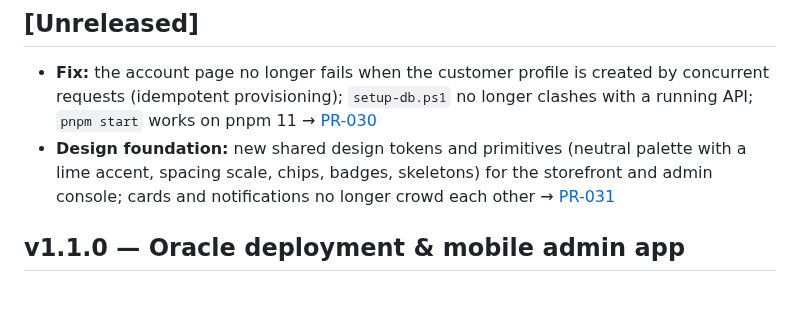
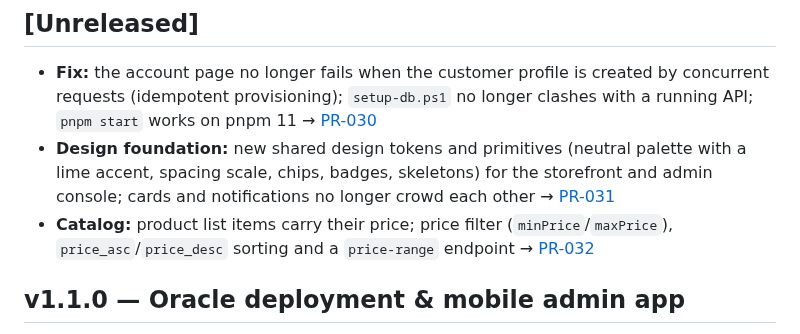
Before and after one commit to davidtriminio/catrashop, a Markdown page: CHANGELOG.md, the part around the change. Drawn GitHub-style; blank space fills up the shorter version.

Commit message:
docs(git): add simulated PR-032 for catalog price filters

```diff
--- a/CHANGELOG.md
+++ b/CHANGELOG.md
@@ -15,6 +15,8 @@ Each entry links the Architecture Decision Record and the simulated Pull Request
 - **Design foundation:** new shared design tokens and primitives (neutral palette with a lime accent, spacing scale,
   chips, badges, skeletons) for the storefront and admin console; cards and notifications no longer crowd each other
   → [PR-031](docs/git/prs/PR-031-design-foundation.md)
+- **Catalog:** product list items carry their price; price filter (`minPrice`/`maxPrice`), `price_asc`/`price_desc`
+  sorting and a `price-range` endpoint → [PR-032](docs/git/prs/PR-032-catalog-price-filters.md)
 
 ## v1.1.0 — Oracle deployment & mobile admin app
 - **Flutter admin app** (`mobile/`): order list/detail, state actions, biometric lock, local new-order alerts
```
Also changed, not shown: 2 other files.
